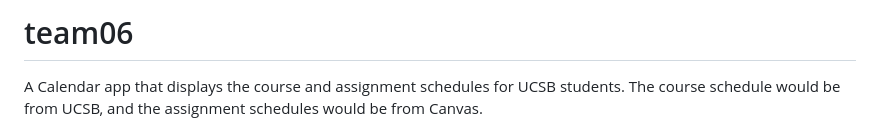
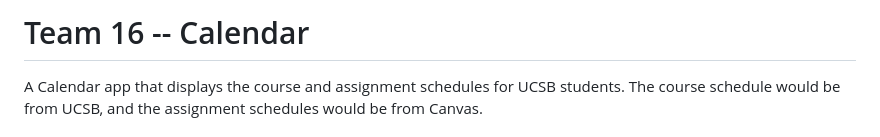
Before and after one commit to ucsb-cs184-f24/team16, a Markdown page: README.md, the part around the change. Rendered like a GitHub page.

```diff
--- a/README.md
+++ b/README.md
@@ -1,4 +1,4 @@
-# team06
+# Team 16 -- Calendar
 
 A Calendar app that displays the course and assignment schedules for UCSB students.
 The course schedule would be from UCSB, and the assignment schedules would be from Canvas.
```
